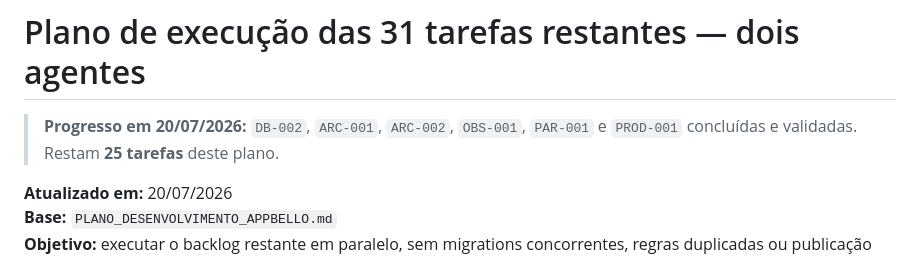
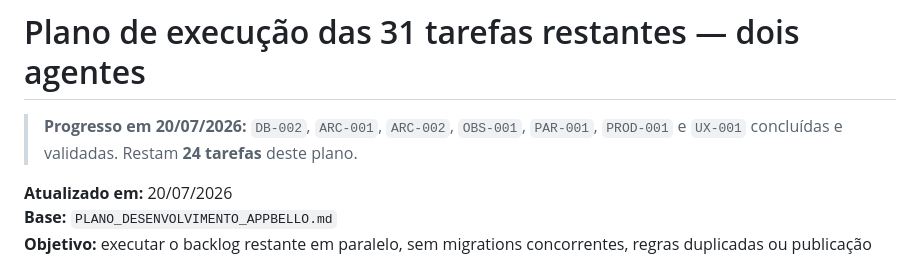
Before and after one commit to JeffersonMagnes/Appbelllo02, a Markdown page: PLANO_EXECUCAO_2_AGENTES.md, the part around the change. Drawn GitHub-style.

```diff
--- a/PLANO_EXECUCAO_2_AGENTES.md
+++ b/PLANO_EXECUCAO_2_AGENTES.md
@@ -1,6 +1,6 @@
 # Plano de execução das 31 tarefas restantes — dois agentes
 
-> **Progresso em 20/07/2026:** `DB-002`, `ARC-001`, `ARC-002`, `OBS-001`, `PAR-001` e `PROD-001` concluídas e validadas. Restam **25 tarefas** deste plano.
+> **Progresso em 20/07/2026:** `DB-002`, `ARC-001`, `ARC-002`, `OBS-001`, `PAR-001`, `PROD-001` e `UX-001` concluídas e validadas. Restam **24 tarefas** deste plano.
 
 **Atualizado em:** 20/07/2026
 **Base:** `PLANO_DESENVOLVIMENTO_APPBELLO.md`
```
Also changed, not shown: AUDITORIA_JORNADAS_UX.md (+1 -1 lines).
